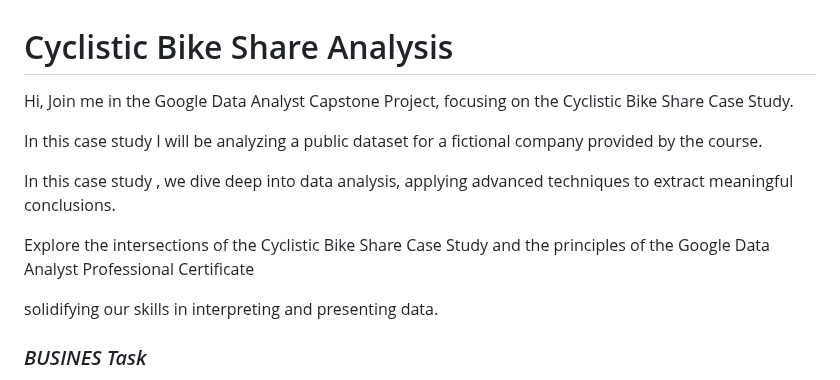
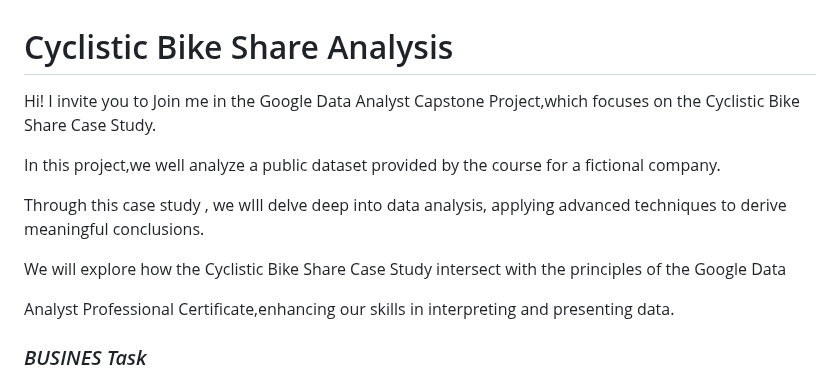
Before and after one commit to nisrinfrh/Google-Case-Study-Cyclistic-Bike-Share, a Markdown page: README.md, the part around the change. GitHub-like rendering.

```diff
--- a/README.md
+++ b/README.md
@@ -1,14 +1,14 @@
 # Cyclistic Bike Share Analysis
 
- Hi, Join me in the Google Data Analyst Capstone Project, focusing on the Cyclistic Bike Share Case Study.
+ Hi! I invite you to  Join me in the Google Data Analyst Capstone Project,which focuses on the Cyclistic Bike Share Case Study.
 
- In this case study I will be analyzing a public dataset for a fictional company provided by the course.
+ In this project,we well analyze a public dataset provided by the course for a fictional company.
 
-In this case study , we  dive deep into data analysis, applying advanced techniques to extract meaningful conclusions.
+Through this case study , we wIll  delve deep into data analysis, applying advanced techniques to derive meaningful conclusions.
 
-Explore the intersections of the Cyclistic Bike Share Case Study and the principles of the Google Data Analyst Professional Certificate
+We will explore how  the  Cyclistic Bike Share Case Study  intersect with  the principles of the Google Data
 
-solidifying  our skills in interpreting and presenting data.
+Analyst Professional Certificate,enhancing our skills in interpreting and presenting data.
 
 
 ### *BUSINES Task*
```
